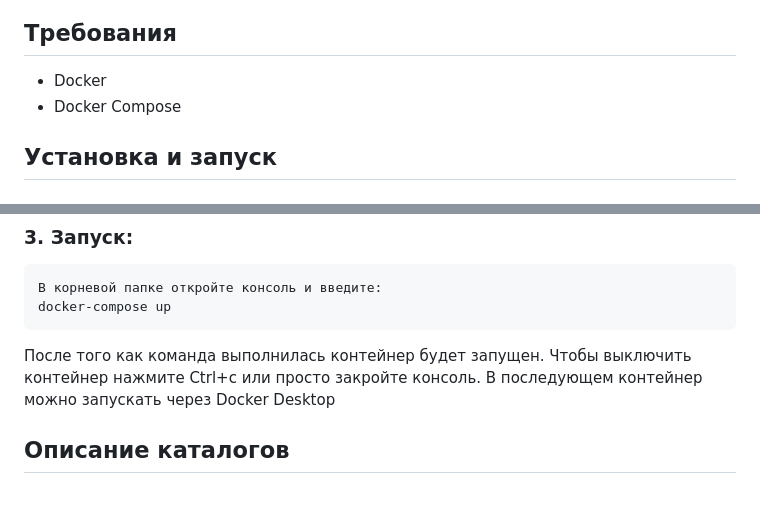
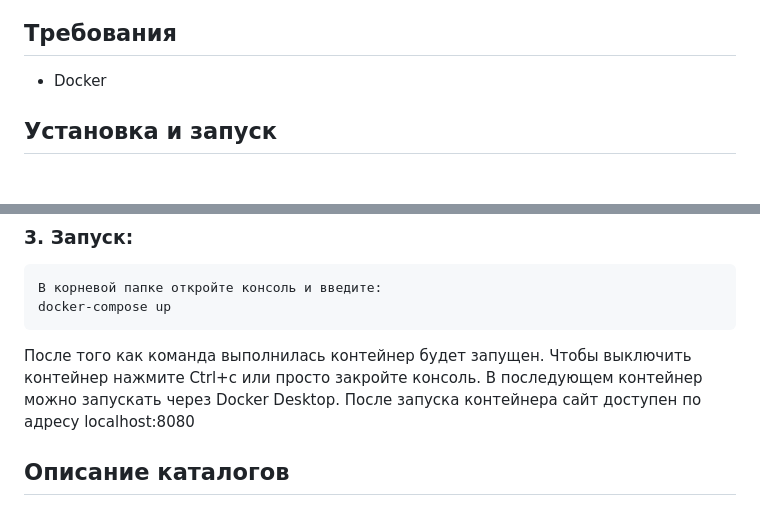
Before and after one commit to Timur965/Portfolio, a Markdown page: NotificationBirthday/README.md, 2 parts joined by grey strips. Rendered like a GitHub page.

```diff
--- a/NotificationBirthday/README.md
+++ b/NotificationBirthday/README.md
@@ -7,7 +7,6 @@
 ## Требования
 
 - Docker
-- Docker Compose
 
 ## Установка и запуск
 
@@ -35,7 +34,8 @@ PASS_EMAIL="example"    #Пароль для внешнего соединени
     В корневой папке откройте консоль и введите:
     docker-compose up
 
-После того как команда выполнилась контейнер будет запущен. Чтобы выключить контейнер нажмите Ctrl+c или просто закройте консоль. В последующем контейнер можно запускать через Docker Desktop
+После того как команда выполнилась контейнер будет запущен. Чтобы выключить контейнер нажмите Ctrl+c или просто закройте консоль. В последующем контейнер можно запускать через Docker Desktop.
+После запуска контейнера сайт доступен по адресу localhost:8080
 
 ## Описание каталогов
 #### Backend
```
